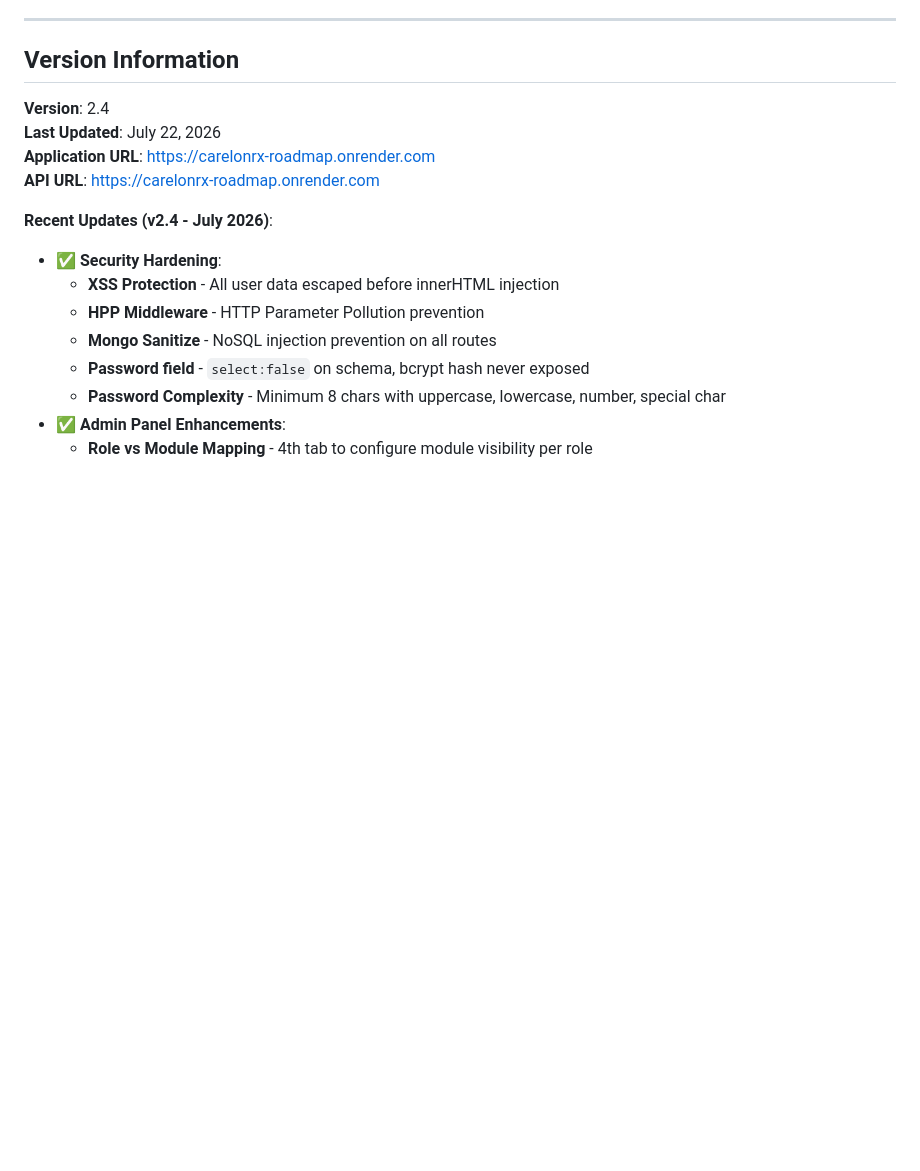
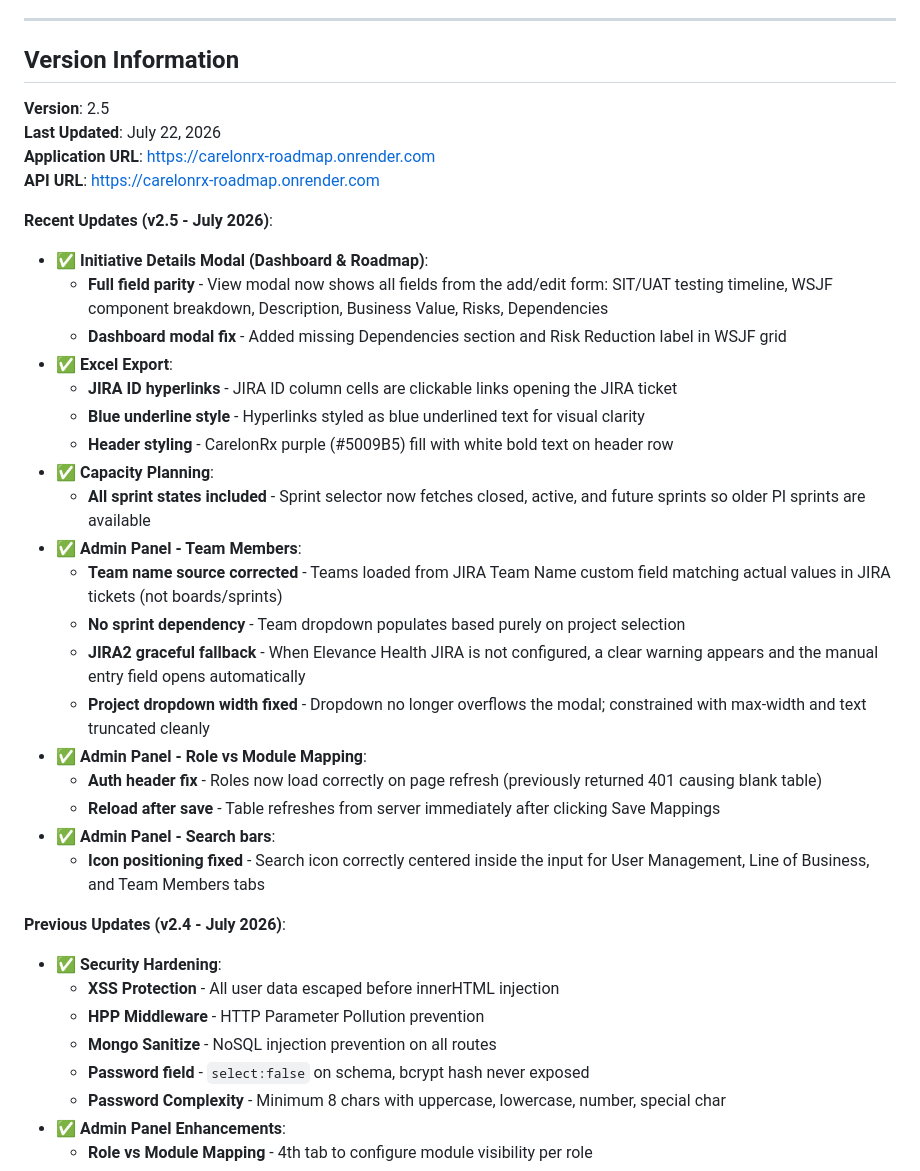
Before and after one commit to gdbansal/carelonrx-roadmap, a Markdown page: frontend/assets/CarelonRx-Roadmap-User-Guide.md, the part around the change. GitHub-like rendering; blank space fills up the shorter version.

Commit message:
docs: update user guide to v2.5 with all July 22 fixes

```diff
--- a/frontend/assets/CarelonRx-Roadmap-User-Guide.md
+++ b/frontend/assets/CarelonRx-Roadmap-User-Guide.md
@@ -1829,12 +1829,33 @@ Every initiative update is tracked with:
 
 ## Version Information
 
-**Version**: 2.4
+**Version**: 2.5
 **Last Updated**: July 22, 2026
 **Application URL**: https://carelonrx-roadmap.onrender.com
 **API URL**: https://carelonrx-roadmap.onrender.com
 
-**Recent Updates (v2.4 - July 2026)**:
+**Recent Updates (v2.5 - July 2026)**:
+- ✅ **Initiative Details Modal (Dashboard & Roadmap)**:
+  - **Full field parity** - View modal now shows all fields from the add/edit form: SIT/UAT testing timeline, WSJF component breakdown, Description, Business Value, Risks, Dependencies
+  - **Dashboard modal fix** - Added missing Dependencies section and Risk Reduction label in WSJF grid
+- ✅ **Excel Export**:
+  - **JIRA ID hyperlinks** - JIRA ID column cells are clickable links opening the JIRA ticket
+  - **Blue underline style** - Hyperlinks styled as blue underlined text for visual clarity
+  - **Header styling** - CarelonRx purple (#5009B5) fill with white bold text on header row
+- ✅ **Capacity Planning**:
+  - **All sprint states included** - Sprint selector now fetches closed, active, and future sprints so older PI sprints are available
+- ✅ **Admin Panel - Team Members**:
+  - **Team name source corrected** - Teams loaded from JIRA Team Name custom field matching actual values in JIRA tickets (not boards/sprints)
+  - **No sprint dependency** - Team dropdown populates based purely on project selection
+  - **JIRA2 graceful fallback** - When Elevance Health JIRA is not configured, a clear warning appears and the manual entry field opens automatically
+  - **Project dropdown width fixed** - Dropdown no longer overflows the modal; constrained with max-width and text truncated cleanly
+- ✅ **Admin Panel - Role vs Module Mapping**:
+  - **Auth header fix** - Roles now load correctly on page refresh (previously returned 401 causing blank table)
+  - **Reload after save** - Table refreshes from server immediately after clicking Save Mappings
+- ✅ **Admin Panel - Search bars**:
+  - **Icon positioning fixed** - Search icon correctly centered inside the input for User Management, Line of Business, and Team Members tabs
+
+**Previous Updates (v2.4 - July 2026)**:
 - ✅ **Security Hardening**:
   - **XSS Protection** - All user data escaped before innerHTML injection
   - **HPP Middleware** - HTTP Parameter Pollution prevention
```
